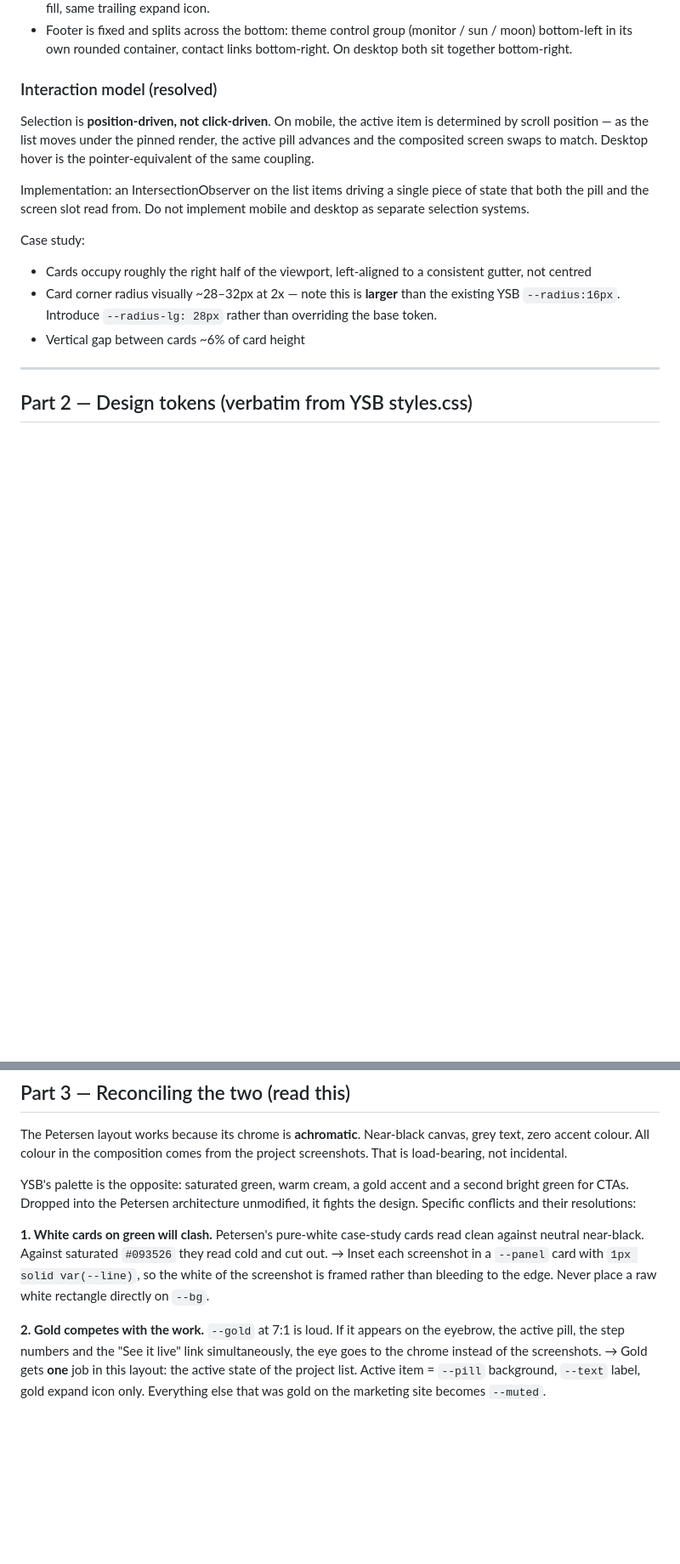
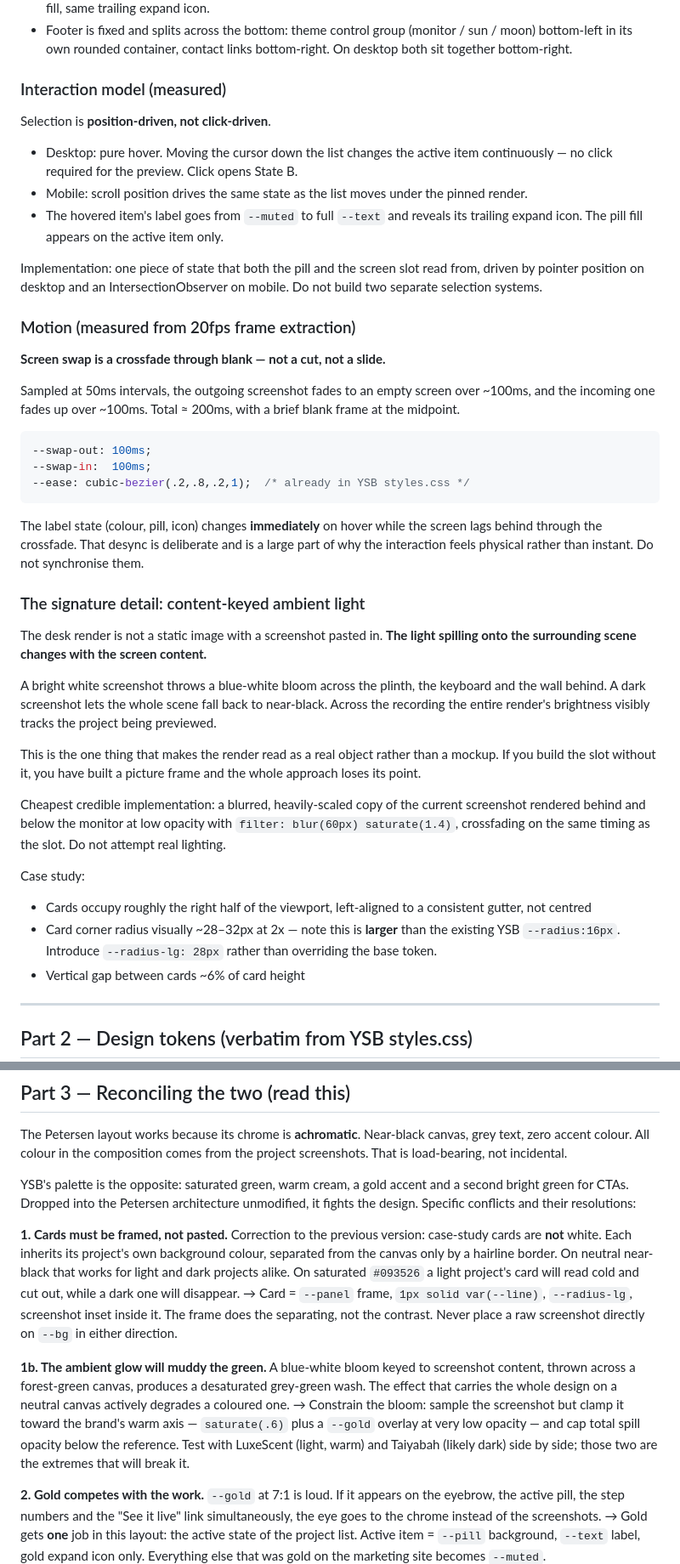
Before and after one commit to yameenbux/ysbdesignsportfolio, a Markdown page: CLAUDE.md, 2 parts joined by grey strips. Shown at 85% size. Drawn GitHub-style; blank space fills up the shorter version.

````diff
--- a/CLAUDE.md
+++ b/CLAUDE.md
@@ -75,16 +102,58 @@ Behaviour:
   (monitor / sun / moon) bottom-left in its own rounded container, contact
   links bottom-right. On desktop both sit together bottom-right.
 
-### Interaction model (resolved)
+### Interaction model (measured)
 
-Selection is **position-driven, not click-driven**. On mobile, the active
-item is determined by scroll position — as the list moves under the pinned
-render, the active pill advances and the composited screen swaps to match.
-Desktop hover is the pointer-equivalent of the same coupling.
+Selection is **position-driven, not click-driven**.
 
-Implementation: an IntersectionObserver on the list items driving a single
-piece of state that both the pill and the screen slot read from. Do not
-implement mobile and desktop as separate selection systems.
+- Desktop: pure hover. Moving the cursor down the list changes the active
+  item continuously — no click required for the preview. Click opens State B.
+- Mobile: scroll position drives the same state as the list moves under the
+  pinned render.
+- The hovered item's label goes from `--muted` to full `--text` and reveals
+  its trailing expand icon. The pill fill appears on the active item only.
+
+Implementation: one piece of state that both the pill and the screen slot
+read from, driven by pointer position on desktop and an IntersectionObserver
+on mobile. Do not build two separate selection systems.
+
+### Motion (measured from 20fps frame extraction)
+
+**Screen swap is a crossfade through blank — not a cut, not a slide.**
+
+Sampled at 50ms intervals, the outgoing screenshot fades to an empty
+screen over ~100ms, and the incoming one fades up over ~100ms.
+Total ≈ 200ms, with a brief blank frame at the midpoint.
+
+```css
+--swap-out: 100ms;
+--swap-in:  100ms;
+--ease: cubic-bezier(.2,.8,.2,1);  /* already in YSB styles.css */
+```
+
+The label state (colour, pill, icon) changes **immediately** on hover while
+the screen lags behind through the crossfade. That desync is deliberate and
+is a large part of why the interaction feels physical rather than instant.
+Do not synchronise them.
+
+### The signature detail: content-keyed ambient light
+
+The desk render is not a static image with a screenshot pasted in. **The
+light spilling onto the surrounding scene changes with the screen content.**
+
+A bright white screenshot throws a blue-white bloom across the plinth, the
+keyboard and the wall behind. A dark screenshot lets the whole scene fall
+back to near-black. Across the recording the entire render's brightness
+visibly tracks the project being previewed.
+
+This is the one thing that makes the render read as a real object rather
+than a mockup. If you build the slot without it, you have built a picture
+frame and the whole approach loses its point.
+
+Cheapest credible implementation: a blurred, heavily-scaled copy of the
+current screenshot rendered behind and below the monitor at low opacity
+with `filter: blur(60px) saturate(1.4)`, crossfading on the same timing as
+the slot. Do not attempt real lighting.
 
 Case study:
 - Cards occupy roughly the right half of the viewport, left-aligned to a
@@ -159,12 +228,25 @@ YSB's palette is the opposite: saturated green, warm cream, a gold accent
 and a second bright green for CTAs. Dropped into the Petersen architecture
 unmodified, it fights the design. Specific conflicts and their resolutions:
 
-**1. White cards on green will clash.**
-Petersen's pure-white case-study cards read clean against neutral near-black.
-Against saturated `#093526` they read cold and cut out.
-→ Inset each screenshot in a `--panel` card with `1px solid var(--line)`,
-   so the white of the screenshot is framed rather than bleeding to the edge.
-   Never place a raw white rectangle directly on `--bg`.
+**1. Cards must be framed, not pasted.**
+Correction to the previous version: case-study cards are **not** white. Each
+inherits its project's own background colour, separated from the canvas only
+by a hairline border. On neutral near-black that works for light and dark
+projects alike. On saturated `#093526` a light project's card will read cold
+and cut out, while a dark one will disappear.
+→ Card = `--panel` frame, `1px solid var(--line)`, `--radius-lg`, screenshot
+   inset inside it. The frame does the separating, not the contrast. Never
+   place a raw screenshot directly on `--bg` in either direction.
+
+**1b. The ambient glow will muddy the green.**
+A blue-white bloom keyed to screenshot content, thrown across a forest-green
+canvas, produces a desaturated grey-green wash. The effect that carries the
+whole design on a neutral canvas actively degrades a coloured one.
+→ Constrain the bloom: sample the screenshot but clamp it toward the brand's
+   warm axis — `saturate(.6)` plus a `--gold` overlay at very low opacity —
+   and cap total spill opacity below the reference. Test with LuxeScent
+   (light, warm) and Taiyabah (likely dark) side by side; those two are the
+   extremes that will break it.
 
 **2. Gold competes with the work.**
 `--gold` at 7:1 is loud. If it appears on the eyebrow, the active pill, the
````
Also changed, not shown: other parts of CLAUDE.md (+55 -16 lines).
